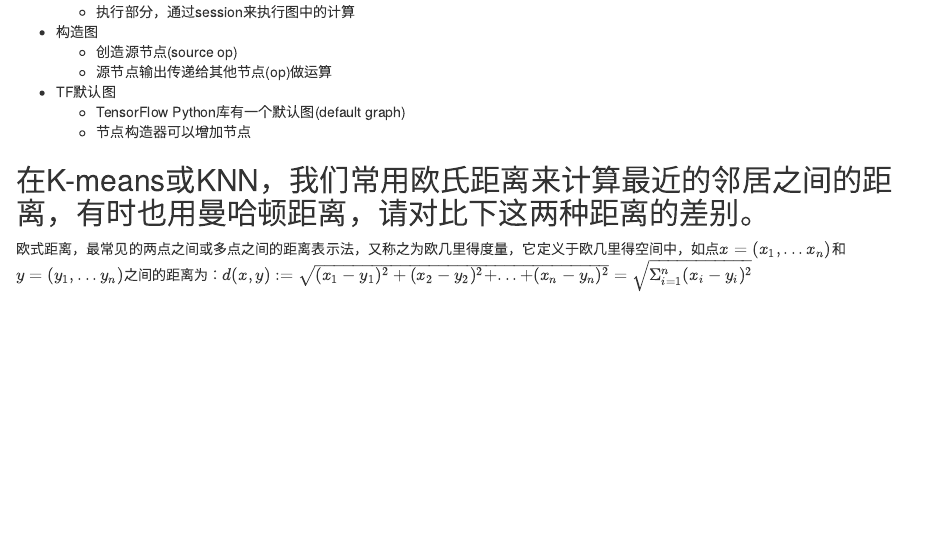
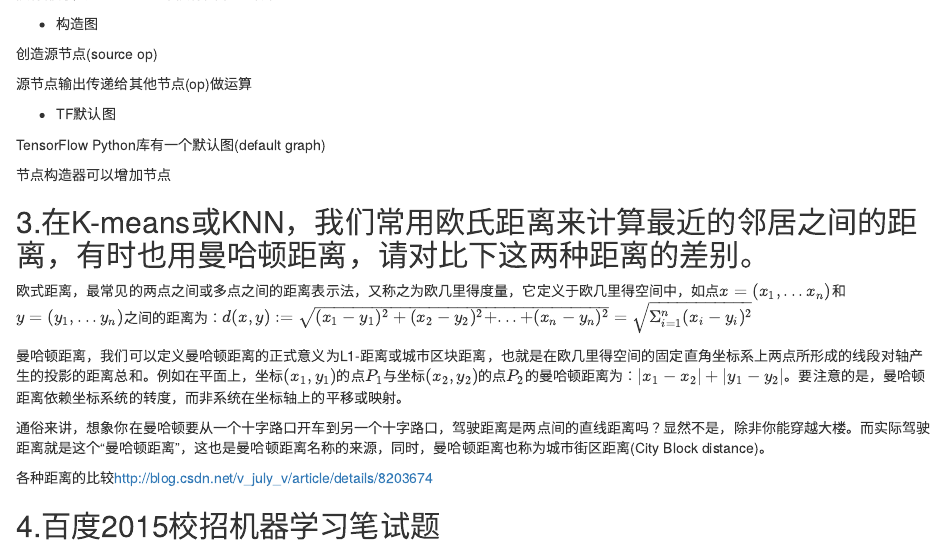
Before and after one commit to uraboer/learning_path, an R Markdown document (BAT_Machine_Learning_1000.Rmd): the page in a window 1100 px wide, from 440 px down before the commit and from 470 px down after it. Rendered offline with R 4.5, knitr and Pandoc, with nearby package versions; drawn as R Markdown's standard HTML page in place of the format the file asks for.

Commit message:
20180105

```diff
--- a/BAT_Machine_Learning_1000.Rmd
+++ b/BAT_Machine_Learning_1000.Rmd
@@ -18,19 +18,42 @@ SVM原理、推导 <http://blog.csdn.net/v_july_v/article/details/7624837>
 
 Tensorflow是一个通过计算图的形式来表述计算的编程系统，计算图也叫数据流图，可以把计算图看作一种有向图，Tensorflow中的每一个计算都是计算图上的一个节点，而节点之间的边描述了计算之间的依赖关系。
 
-* Tensorflow一般可分为两部分
-  + 构造部分，包含计算流图
-  + 执行部分，通过session来执行图中的计算
+- Tensorflow一般可分为两部分
 
-* 构造图
-  + 创造源节点(source op)
-  + 源节点输出传递给其他节点(op)做运算
+构造部分，包含计算流图
 
-* TF默认图
-  + TensorFlow Python库有一个默认图(default graph)
-  + 节点构造器可以增加节点
+执行部分，通过session来执行图中的计算
+
+- 构造图
+
+创造源节点(source op)
+
+源节点输出传递给其他节点(op)做运算
+
+- TF默认图
+
+TensorFlow Python库有一个默认图(default graph)
+
+节点构造器可以增加节点
 
 
-## 在K-means或KNN，我们常用欧氏距离来计算最近的邻居之间的距离，有时也用曼哈顿距离，请对比下这两种距离的差别。
+## 3.在K-means或KNN，我们常用欧氏距离来计算最近的邻居之间的距离，有时也用曼哈顿距离，请对比下这两种距离的差别。
 
 欧式距离，最常见的两点之间或多点之间的距离表示法，又称之为欧几里得度量，它定义于欧几里得空间中，如点$x=(x_1,...x_n)$和$y=(y_1,...y_n)$之间的距离为：$d(x,y):= \sqrt{(x_1-y_1)^2+(x_2-y_2)^2+...+(x_n-y_n)^2}=\sqrt{\Sigma^n_{i=1}{(x_i-y_i)^2}}$
+
+曼哈顿距离，我们可以定义曼哈顿距离的正式意义为L1-距离或城市区块距离，也就是在欧几里得空间的固定直角坐标系上两点所形成的线段对轴产生的投影的距离总和。例如在平面上，坐标$(x_1,y_1)$的点$P_1$与坐标$(x_2,y_2)$的点$P_2$的曼哈顿距离为：$|x_1-x_2|+|y_1-y_2|$。要注意的是，曼哈顿距离依赖坐标系统的转度，而非系统在坐标轴上的平移或映射。
+
+通俗来讲，想象你在曼哈顿要从一个十字路口开车到另一个十字路口，驾驶距离是两点间的直线距离吗？显然不是，除非你能穿越大楼。而实际驾驶距离就是这个“曼哈顿距离”，这也是曼哈顿距离名称的来源，同时，曼哈顿距离也称为城市街区距离(City Block distance)。
+
+各种距离的比较<http://blog.csdn.net/v_july_v/article/details/8203674>
+
+
+## 4.百度2015校招机器学习笔试题
+
+![](F:/workspace_r/learning_path/baiduxiaozhao_01.jpg)
+![](F:/workspace_r/learning_path/baiduxiaozhao_02.jpg)
+![](F:/workspace_r/learning_path/baiduxiaozhao_03.jpg)
+
+
+## 5.关于LR
+把LR从头到脚都给讲一遍。建模，现场数学推导，每种解法的原则，正则化，LR和maxent模型啥关系，lr为啥比线性回归好。有不少人会背答案，问逻辑细节就糊涂了。原理都会？那就问工程，并行化怎么做，有几种并行化方式，读过那些开源的实现。还会，那就准备收了吧，顺便逼问LR模型发展历史。
```
Also changed, not shown: baiduxiaozhao_01.jpg (added), baiduxiaozhao_02.jpg (added), baiduxiaozhao_03.jpg (added), 1 other file.
